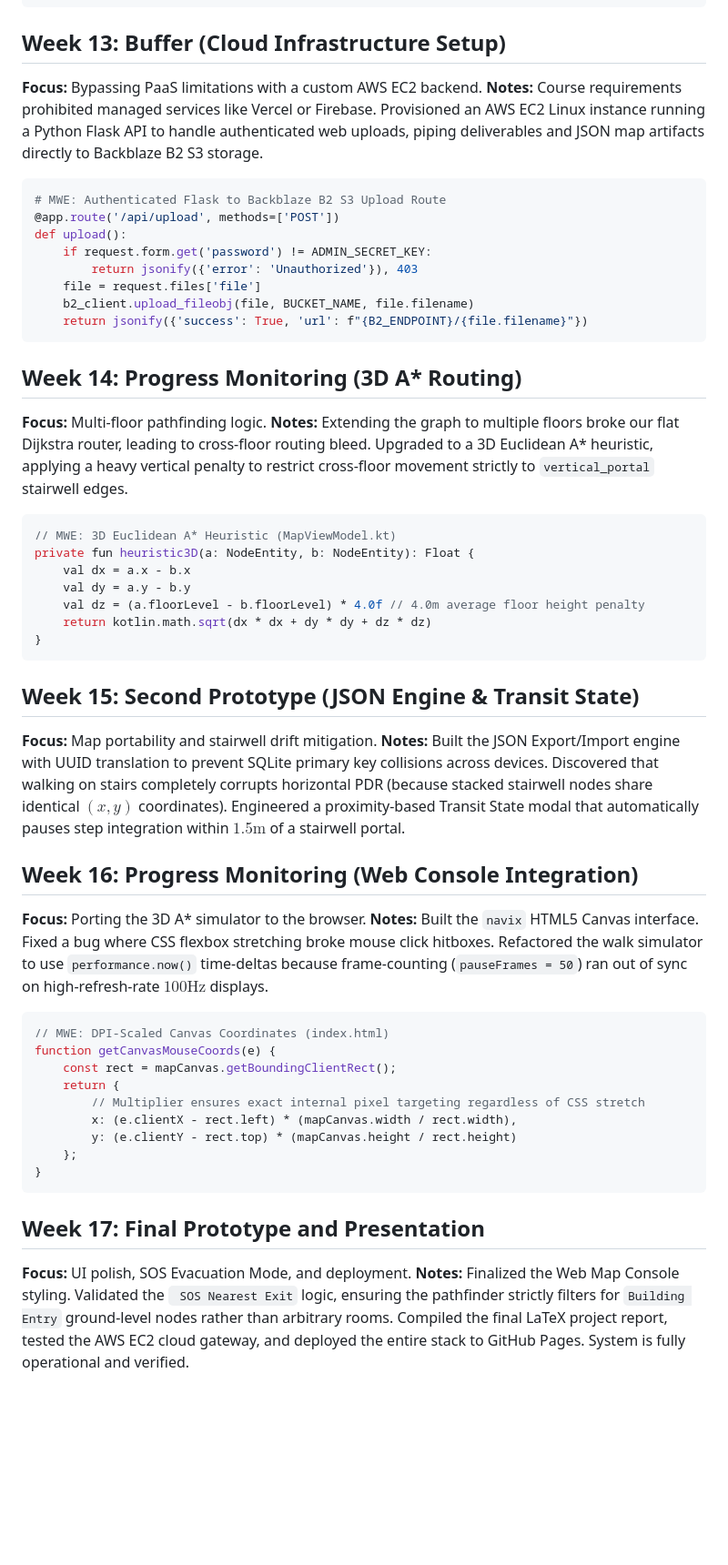
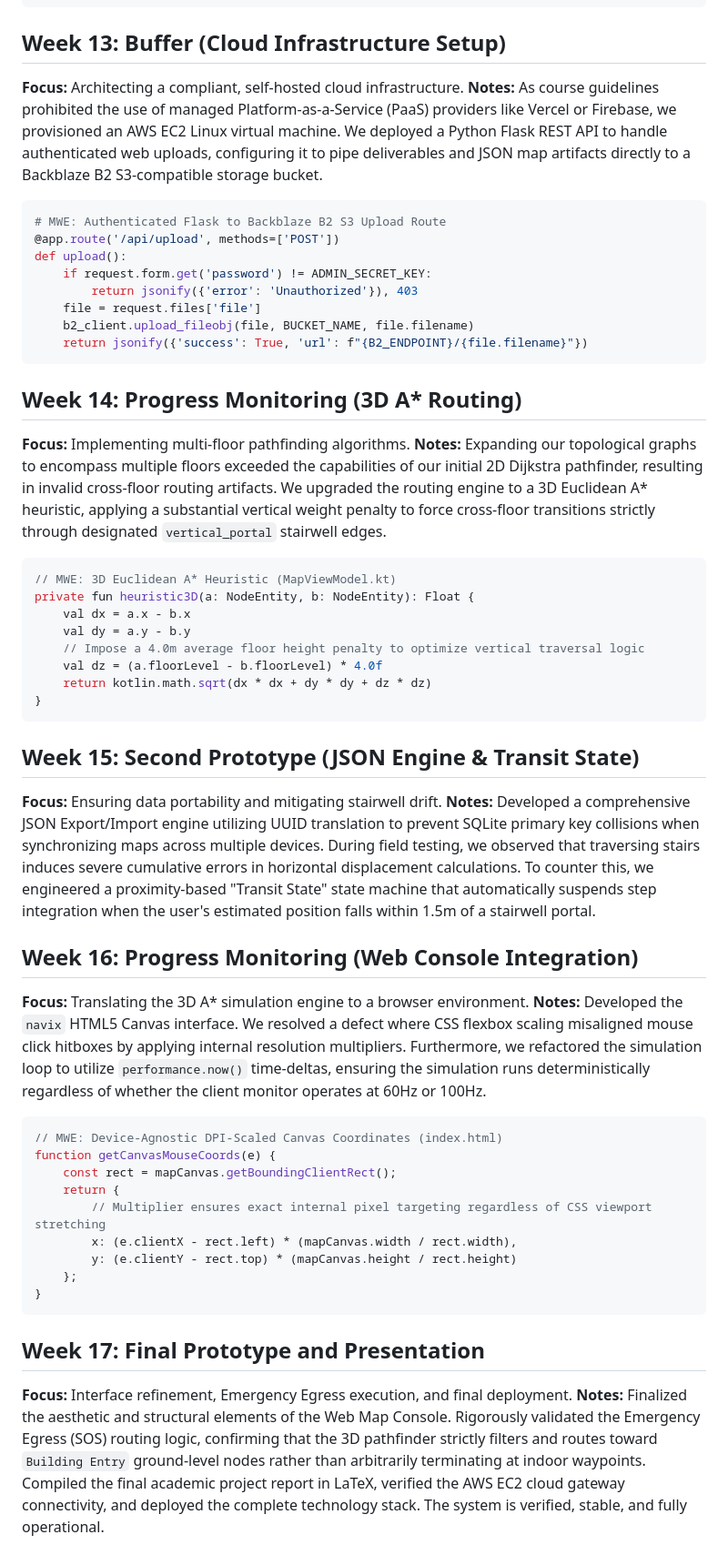
Before and after one commit to rizwanhanda/navix, a Markdown page: journals/1024031189-rizwan/journal.md, the part around one of its changes. Shown at 91% size. Rendered like a GitHub page; blank space fills up the shorter version.

````diff
--- a/journals/1024031189-rizwan/journal.md
+++ b/journals/1024031189-rizwan/journal.md
@@ -113,8 +114,8 @@ fun findTappedNode(touchPx: Offset, scale: Float, pan: Offset): NodeEntity? {
 ```
 
 ## Week 13: Buffer (Cloud Infrastructure Setup)
-**Focus:** Bypassing PaaS limitations with a custom AWS EC2 backend.
-**Notes:** Course requirements prohibited managed services like Vercel or Firebase. Provisioned an AWS EC2 Linux instance running a Python Flask API to handle authenticated web uploads, piping deliverables and JSON map artifacts directly to Backblaze B2 S3 storage.
+**Focus:** Architecting a compliant, self-hosted cloud infrastructure.
+**Notes:** As course guidelines prohibited the use of managed Platform-as-a-Service (PaaS) providers like Vercel or Firebase, we provisioned an AWS EC2 Linux virtual machine. We deployed a Python Flask REST API to handle authenticated web uploads, configuring it to pipe deliverables and JSON map artifacts directly to a Backblaze B2 S3-compatible storage bucket.
 ```python
 # MWE: Authenticated Flask to Backblaze B2 S3 Upload Route
 @app.route('/api/upload', methods=['POST'])
@@ -127,31 +128,32 @@ def upload():
 ```
 
 ## Week 14: Progress Monitoring (3D A* Routing)
-**Focus:** Multi-floor pathfinding logic.
-**Notes:** Extending the graph to multiple floors broke our flat Dijkstra router, leading to cross-floor routing bleed. Upgraded to a 3D Euclidean A* heuristic, applying a heavy vertical penalty to restrict cross-floor movement strictly to `vertical_portal` stairwell edges.
+**Focus:** Implementing multi-floor pathfinding algorithms.
+**Notes:** Expanding our topological graphs to encompass multiple floors exceeded the capabilities of our initial 2D Dijkstra pathfinder, resulting in invalid cross-floor routing artifacts. We upgraded the routing engine to a 3D Euclidean A* heuristic, applying a substantial vertical weight penalty to force cross-floor transitions strictly through designated `vertical_portal` stairwell edges.
 ```kotlin
 // MWE: 3D Euclidean A* Heuristic (MapViewModel.kt)
 private fun heuristic3D(a: NodeEntity, b: NodeEntity): Float {
     val dx = a.x - b.x
     val dy = a.y - b.y
-    val dz = (a.floorLevel - b.floorLevel) * 4.0f // 4.0m average floor height penalty
+    // Impose a 4.0m average floor height penalty to optimize vertical traversal logic
+    val dz = (a.floorLevel - b.floorLevel) * 4.0f
     return kotlin.math.sqrt(dx * dx + dy * dy + dz * dz)
 }
 ```
 
 ## Week 15: Second Prototype (JSON Engine & Transit State)
-**Focus:** Map portability and stairwell drift mitigation.
-**Notes:** Built the JSON Export/Import engine with UUID translation to prevent SQLite primary key collisions across devices. Discovered that walking on stairs completely corrupts horizontal PDR (because stacked stairwell nodes share identical $(x, y)$ coordinates). Engineered a proximity-based Transit State modal that automatically pauses step integration within $1.5\text{m}$ of a stairwell portal.
+**Focus:** Ensuring data portability and mitigating stairwell drift.
+**Notes:** Developed a comprehensive JSON Export/Import engine utilizing UUID translation to prevent SQLite primary key collisions when synchronizing maps across multiple devices. During field testing, we observed that traversing stairs induces severe cumulative errors in horizontal displacement calculations. To counter this, we engineered a proximity-based "Transit State" state machine that automatically suspends step integration when the user's estimated position falls within 1.5m of a stairwell portal.
 
 ## Week 16: Progress Monitoring (Web Console Integration)
-**Focus:** Porting the 3D A* simulator to the browser.
-**Notes:** Built the `navix` HTML5 Canvas interface. Fixed a bug where CSS flexbox stretching broke mouse click hitboxes. Refactored the walk simulator to use `performance.now()` time-deltas because frame-counting (`pauseFrames = 50`) ran out of sync on high-refresh-rate $100\text{Hz}$ displays.
+**Focus:** Translating the 3D A* simulation engine to a browser environment.
+**Notes:** Developed the `navix` HTML5 Canvas interface. We resolved a defect where CSS flexbox scaling misaligned mouse click hitboxes by applying internal resolution multipliers. Furthermore, we refactored the simulation loop to utilize `performance.now()` time-deltas, ensuring the simulation runs deterministically regardless of whether the client monitor operates at 60Hz or 100Hz.
 ```javascript
-// MWE: DPI-Scaled Canvas Coordinates (index.html)
+// MWE: Device-Agnostic DPI-Scaled Canvas Coordinates (index.html)
 function getCanvasMouseCoords(e) {
     const rect = mapCanvas.getBoundingClientRect();
     return {
-        // Multiplier ensures exact internal pixel targeting regardless of CSS stretch
+        // Multiplier ensures exact internal pixel targeting regardless of CSS viewport stretching
         x: (e.clientX - rect.left) * (mapCanvas.width / rect.width),
         y: (e.clientY - rect.top) * (mapCanvas.height / rect.height)
     };
@@ -159,5 +161,5 @@ function getCanvasMouseCoords(e) {
 ```
 
 ## Week 17: Final Prototype and Presentation
-**Focus:** UI polish, SOS Evacuation Mode, and deployment.
-**Notes:** Finalized the Web Map Console styling. Validated the ` SOS Nearest Exit` logic, ensuring the pathfinder strictly filters for `Building Entry` ground-level nodes rather than arbitrary rooms. Compiled the final LaTeX project report, tested the AWS EC2 cloud gateway, and deployed the entire stack to GitHub Pages. System is fully operational and verified.
+**Focus:** Interface refinement, Emergency Egress execution, and final deployment.
+**Notes:** Finalized the aesthetic and structural elements of the Web Map Console. Rigorously validated the Emergency Egress (SOS) routing logic, confirming that the 3D pathfinder strictly filters and routes toward `Building Entry` ground-level nodes rather than arbitrarily terminating at indoor waypoints. Compiled the final academic project report in LaTeX, verified the AWS EC2 cloud gateway connectivity, and deployed the complete technology stack. The system is verified, stable, and fully operational.
````
Also changed, not shown: other parts of journals/1024031189-rizwan/journal.md (+32 -31 lines).
